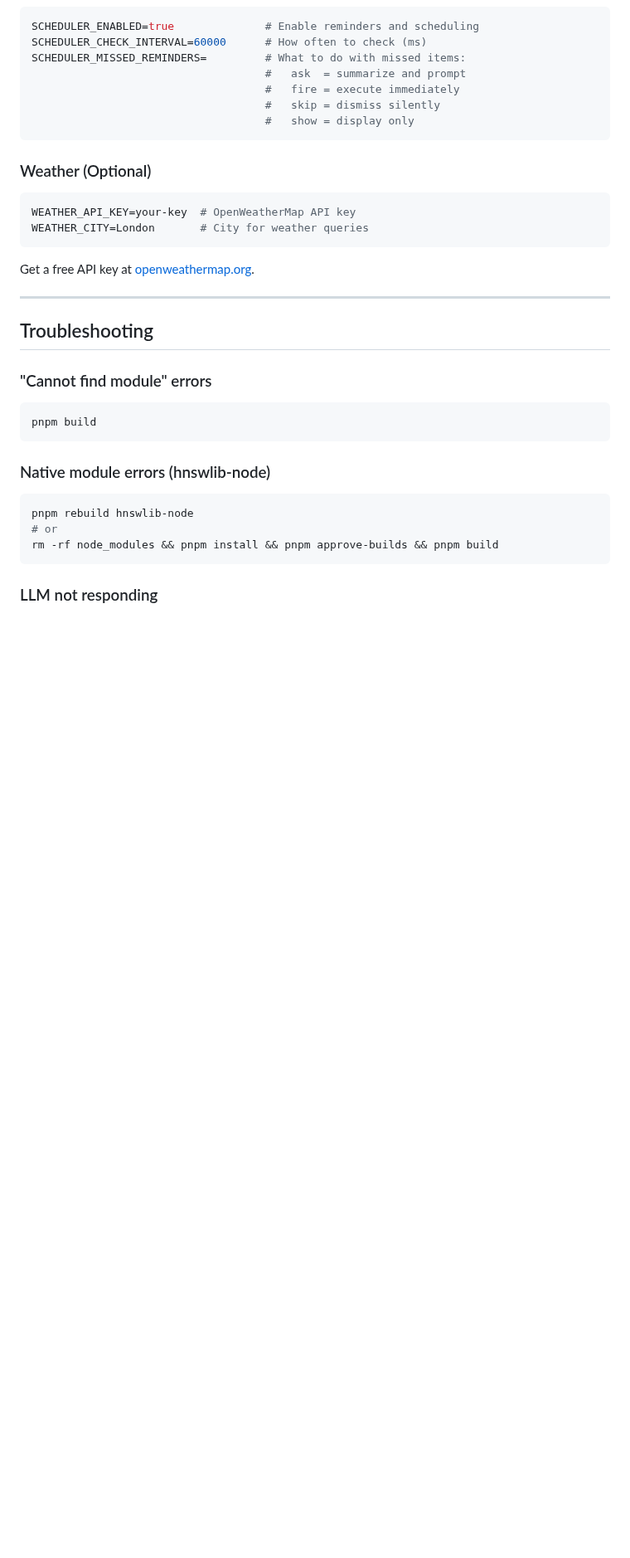
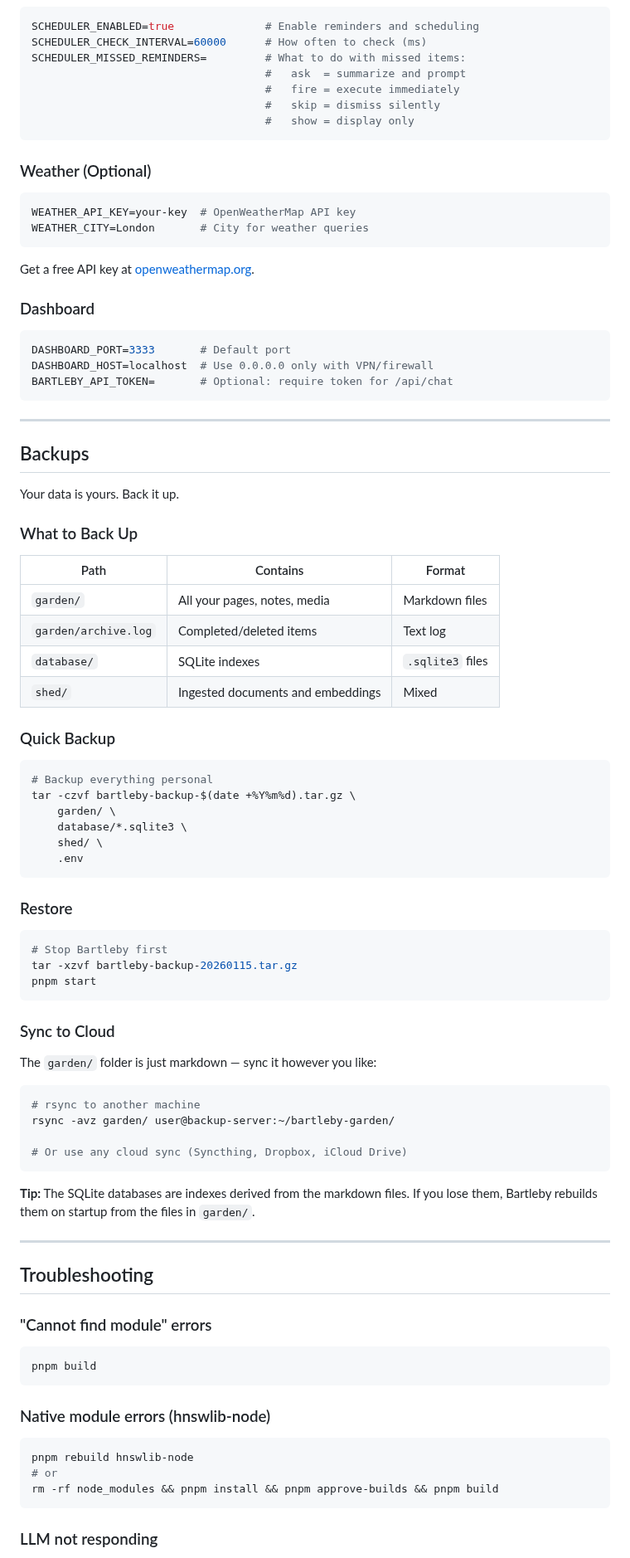
Before and after one commit to JussaMouse/bartleby, a Markdown page: README.md, the part around one of its changes. Shown at 83% size. GitHub-like rendering; blank space fills up the shorter version.

````diff
--- a/README.md
+++ b/README.md
@@ -661,6 +774,61 @@ WEATHER_CITY=London       # City for weather queries
 
 Get a free API key at [openweathermap.org](https://openweathermap.org/api).
 
+### Dashboard
+
+```env
+DASHBOARD_PORT=3333       # Default port
+DASHBOARD_HOST=localhost  # Use 0.0.0.0 only with VPN/firewall
+BARTLEBY_API_TOKEN=       # Optional: require token for /api/chat
+```
+
+---
+
+## Backups
+
+Your data is yours. Back it up.
+
+### What to Back Up
+
+| Path | Contains | Format |
+|------|----------|--------|
+| `garden/` | All your pages, notes, media | Markdown files |
+| `garden/archive.log` | Completed/deleted items | Text log |
+| `database/` | SQLite indexes | `.sqlite3` files |
+| `shed/` | Ingested documents and embeddings | Mixed |
+
+### Quick Backup
+
+```bash
+# Backup everything personal
+tar -czvf bartleby-backup-$(date +%Y%m%d).tar.gz \
+    garden/ \
+    database/*.sqlite3 \
+    shed/ \
+    .env
+```
+
+### Restore
+
+```bash
+# Stop Bartleby first
+tar -xzvf bartleby-backup-20260115.tar.gz
+pnpm start
+```
+
+### Sync to Cloud
+
+The `garden/` folder is just markdown — sync it however you like:
+
+```bash
+# rsync to another machine
+rsync -avz garden/ user@backup-server:~/bartleby-garden/
+
+# Or use any cloud sync (Syncthing, Dropbox, iCloud Drive)
+```
+
+**Tip:** The SQLite databases are indexes derived from the markdown files. If you lose them, Bartleby rebuilds them on startup from the files in `garden/`.
+
 ---
 
 ## Troubleshooting
````
Also changed, not shown: other parts of README.md (+153 -40 lines).
